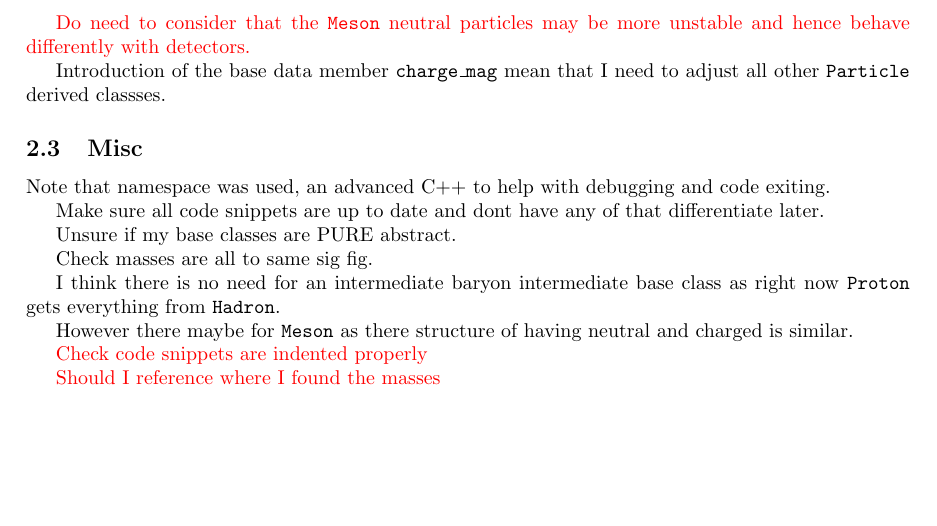
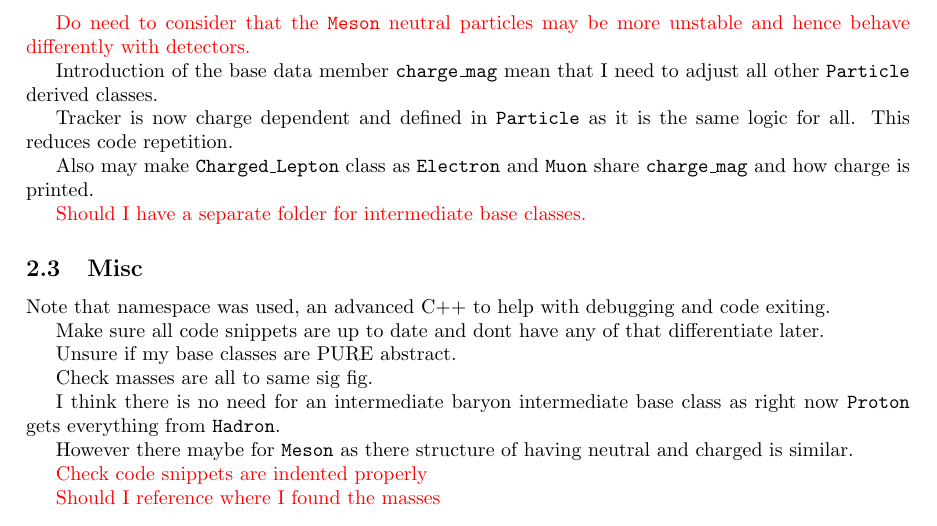
Before and after one commit to UofM-PHYS30762/project-3-a-particle-detector-JungleMan796, a LaTeX document (project_particle_detector.tex): part of page 6 of 6, cut so that both start at the same text. Compiled offline with pdfLaTeX.

Commit message:
Text after commiting all Hadrons.

```diff
--- a/project_particle_detector.tex
+++ b/project_particle_detector.tex
@@ -313,7 +313,13 @@ I believe the only differentiation for the \texttt{Meson} derived classes will b
 
 \textcolor{red}{Do need to consider that the \texttt{Meson} neutral particles may be more unstable and hence behave differently with detectors.}
 
-Introduction of the base data member \texttt{charge\_mag} mean that I need to adjust all other \texttt{Particle} derived classses.
+Introduction of the base data member \texttt{charge\_mag} mean that I need to adjust all other \texttt{Particle} derived classes.
+
+Tracker is now charge dependent and defined in \texttt{Particle} as it is the same logic for all. This reduces code repetition.
+
+Also may make \texttt{Charged\_Lepton} class as \texttt{Electron} and \texttt{Muon} share \texttt{charge\_mag} and how charge is printed.
+
+\textcolor{red}{Should I have a separate folder for intermediate base classes.}
 
 
 \subsection{Misc}
```
